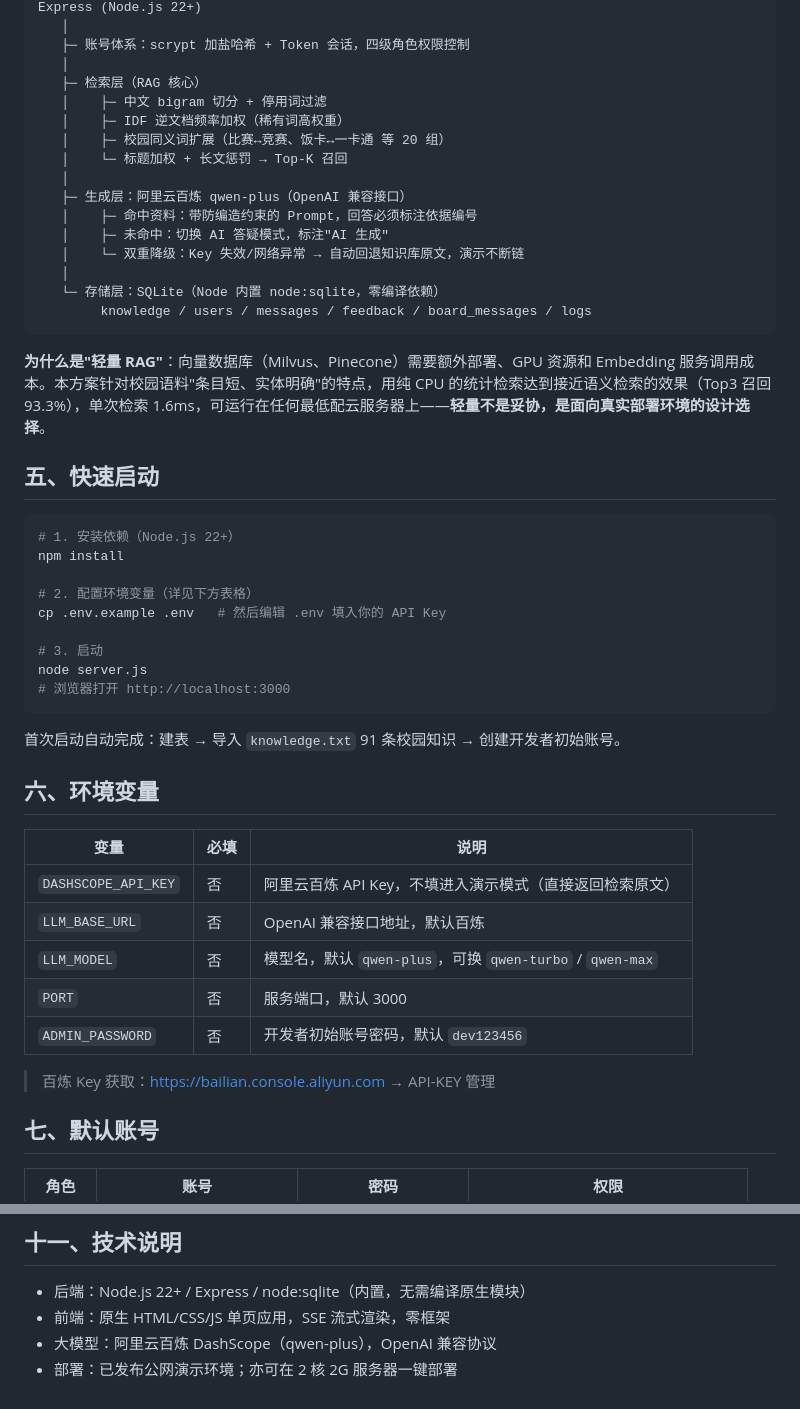
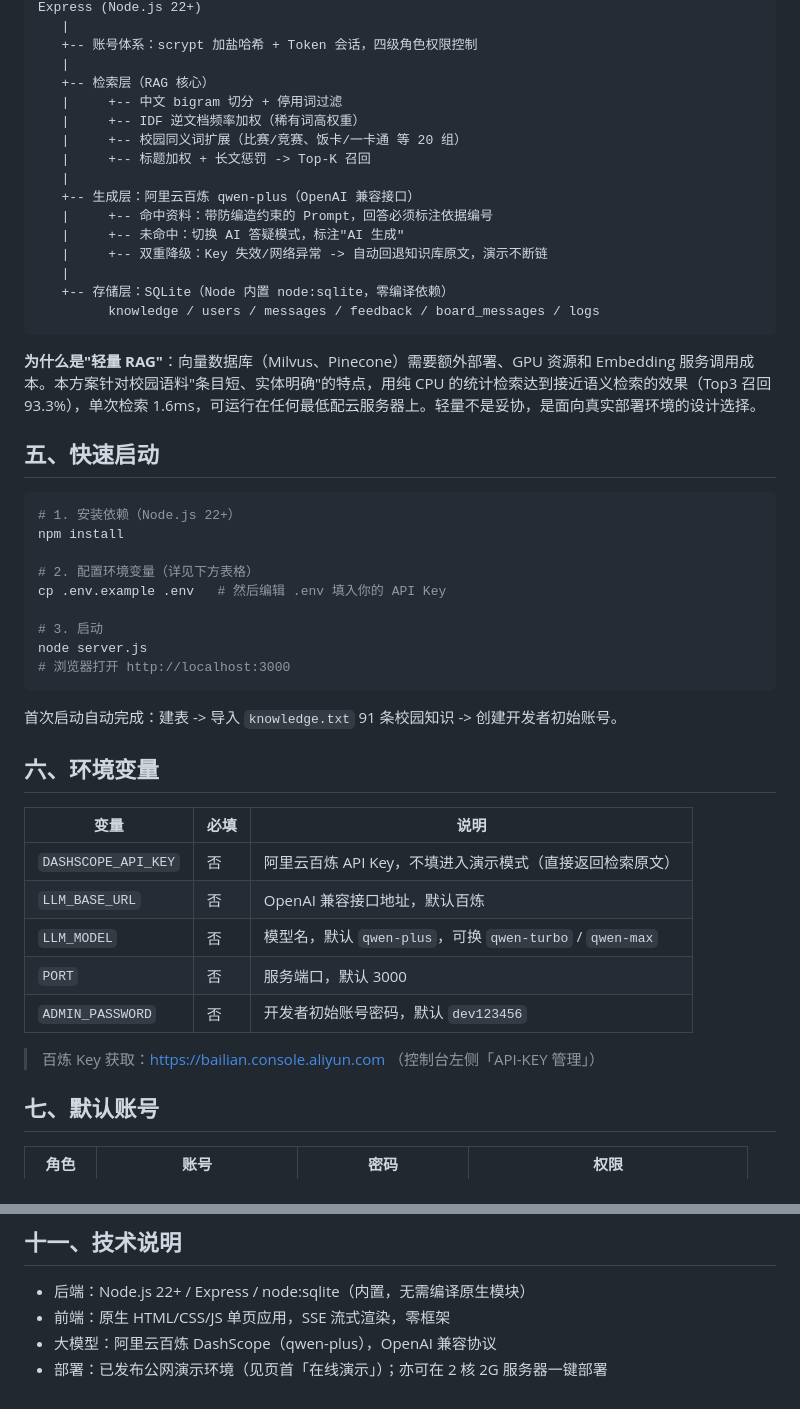
Before and after one commit to zhao-yi518/rag-campus, a Markdown page: README.md, 2 parts joined by grey strips. GitHub-like rendering.

````diff
--- a/README.md
+++ b/README.md
@@ -54,23 +75,23 @@
 Express (Node.js 22+)
-   │
-   ├─ 账号体系：scrypt 加盐哈希 + Token 会话，四级角色权限控制
-   │
-   ├─ 检索层（RAG 核心）
-   │    ├─ 中文 bigram 切分 + 停用词过滤
-   │    ├─ IDF 逆文档频率加权（稀有词高权重）
-   │    ├─ 校园同义词扩展（比赛↔竞赛、饭卡↔一卡通 等 20 组）
-   │    └─ 标题加权 + 长文惩罚 → Top-K 召回
-   │
-   ├─ 生成层：阿里云百炼 qwen-plus（OpenAI 兼容接口）
-   │    ├─ 命中资料：带防编造约束的 Prompt，回答必须标注依据编号
-   │    ├─ 未命中：切换 AI 答疑模式，标注"AI 生成"
-   │    └─ 双重降级：Key 失效/网络异常 → 自动回退知识库原文，演示不断链
-   │
-   └─ 存储层：SQLite（Node 内置 node:sqlite，零编译依赖）
-        knowledge / users / messages / feedback / board_messages / logs
+   |
+   +-- 账号体系：scrypt 加盐哈希 + Token 会话，四级角色权限控制
+   |
+   +-- 检索层（RAG 核心）
+   |     +-- 中文 bigram 切分 + 停用词过滤
+   |     +-- IDF 逆文档频率加权（稀有词高权重）
+   |     +-- 校园同义词扩展（比赛/竞赛、饭卡/一卡通 等 20 组）
+   |     +-- 标题加权 + 长文惩罚 -> Top-K 召回
+   |
+   +-- 生成层：阿里云百炼 qwen-plus（OpenAI 兼容接口）
+   |     +-- 命中资料：带防编造约束的 Prompt，回答必须标注依据编号
+   |     +-- 未命中：切换 AI 答疑模式，标注"AI 生成"
+   |     +-- 双重降级：Key 失效/网络异常 -> 自动回退知识库原文，演示不断链
+   |
+   +-- 存储层：SQLite（Node 内置 node:sqlite，零编译依赖）
+         knowledge / users / messages / feedback / board_messages / logs
 ```
 
-**为什么是"轻量 RAG"**：向量数据库（Milvus、Pinecone）需要额外部署、GPU 资源和 Embedding 服务调用成本。本方案针对校园语料"条目短、实体明确"的特点，用纯 CPU 的统计检索达到接近语义检索的效果（Top3 召回 93.3%），单次检索 1.6ms，可运行在任何最低配云服务器上——**轻量不是妥协，是面向真实部署环境的设计选择**。
+**为什么是"轻量 RAG"**：向量数据库（Milvus、Pinecone）需要额外部署、GPU 资源和 Embedding 服务调用成本。本方案针对校园语料"条目短、实体明确"的特点，用纯 CPU 的统计检索达到接近语义检索的效果（Top3 召回 93.3%），单次检索 1.6ms，可运行在任何最低配云服务器上。轻量不是妥协，是面向真实部署环境的设计选择。
 
 ## 五、快速启动
 
@@ -86,7 +107,7 @@ node server.js
 # 浏览器打开 http://localhost:3000
 ```
 
-首次启动自动完成：建表 → 导入 `knowledge.txt` 91 条校园知识 → 创建开发者初始账号。
+首次启动自动完成：建表 -> 导入 `knowledge.txt` 91 条校园知识 -> 创建开发者初始账号。
 
 ## 六、环境变量
 
@@ -98,7 +119,7 @@ node server.js
 | `PORT` | 否 | 服务端口，默认 3000 |
 | `ADMIN_PASSWORD` | 否 | 开发者初始账号密码，默认 `dev123456` |
 
-> 百炼 Key 获取：https://bailian.console.aliyun.com → API-KEY 管理
+> 百炼 Key 获取：https://bailian.console.aliyun.com  （控制台左侧「API-KEY 管理」）
 
 ## 七、默认账号
 
@@ -147,4 +168,4 @@ rag-campus/
 - 后端：Node.js 22+ / Express / node:sqlite（内置，无需编译原生模块）
 - 前端：原生 HTML/CSS/JS 单页应用，SSE 流式渲染，零框架
 - 大模型：阿里云百炼 DashScope（qwen-plus），OpenAI 兼容协议
-- 部署：已发布公网演示环境；亦可在 2 核 2G 服务器一键部署
+- 部署：已发布公网演示环境（见页首「在线演示」）；亦可在 2 核 2G 服务器一键部署
````
Also changed, not shown: other parts of README.md (+45 -24 lines).
